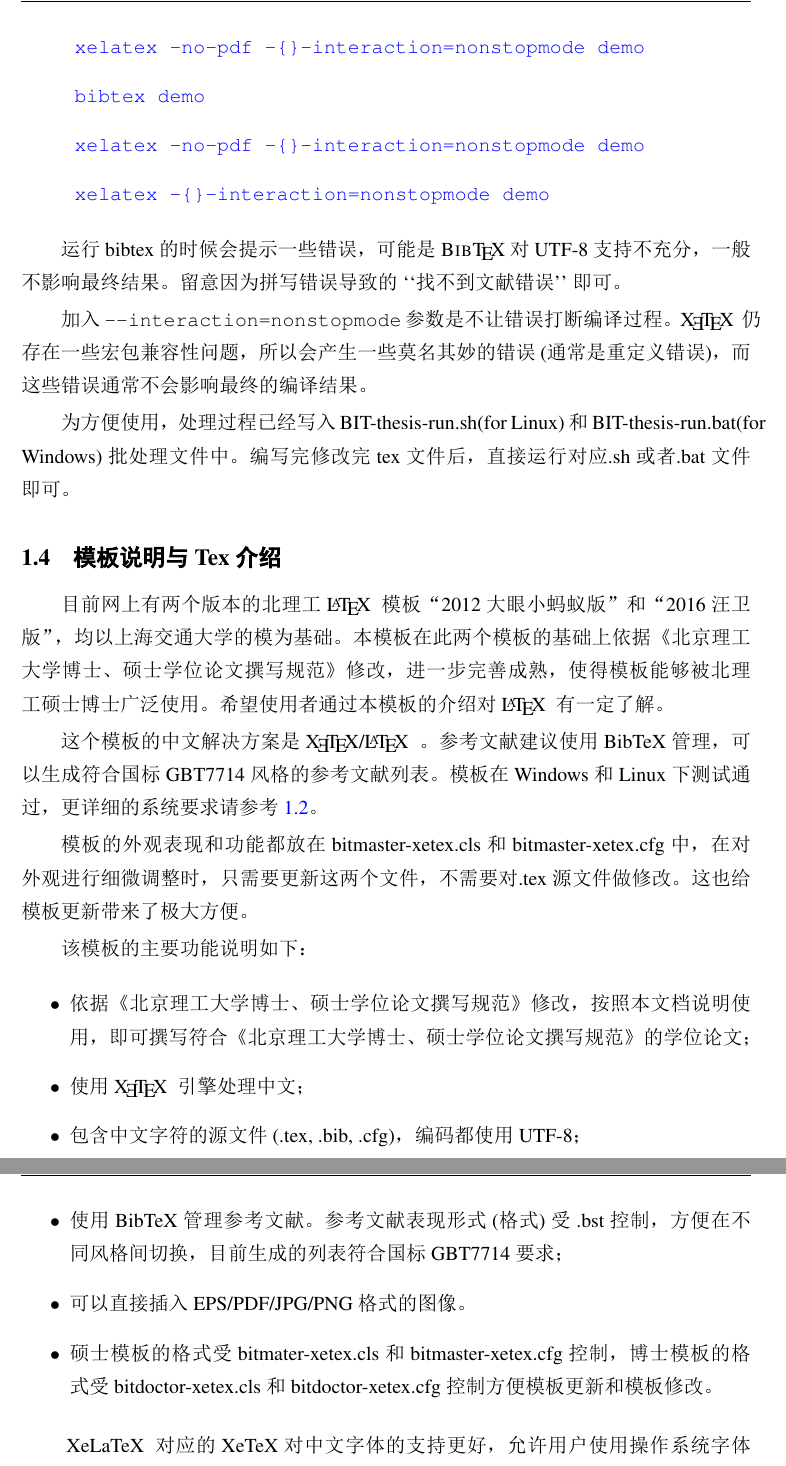
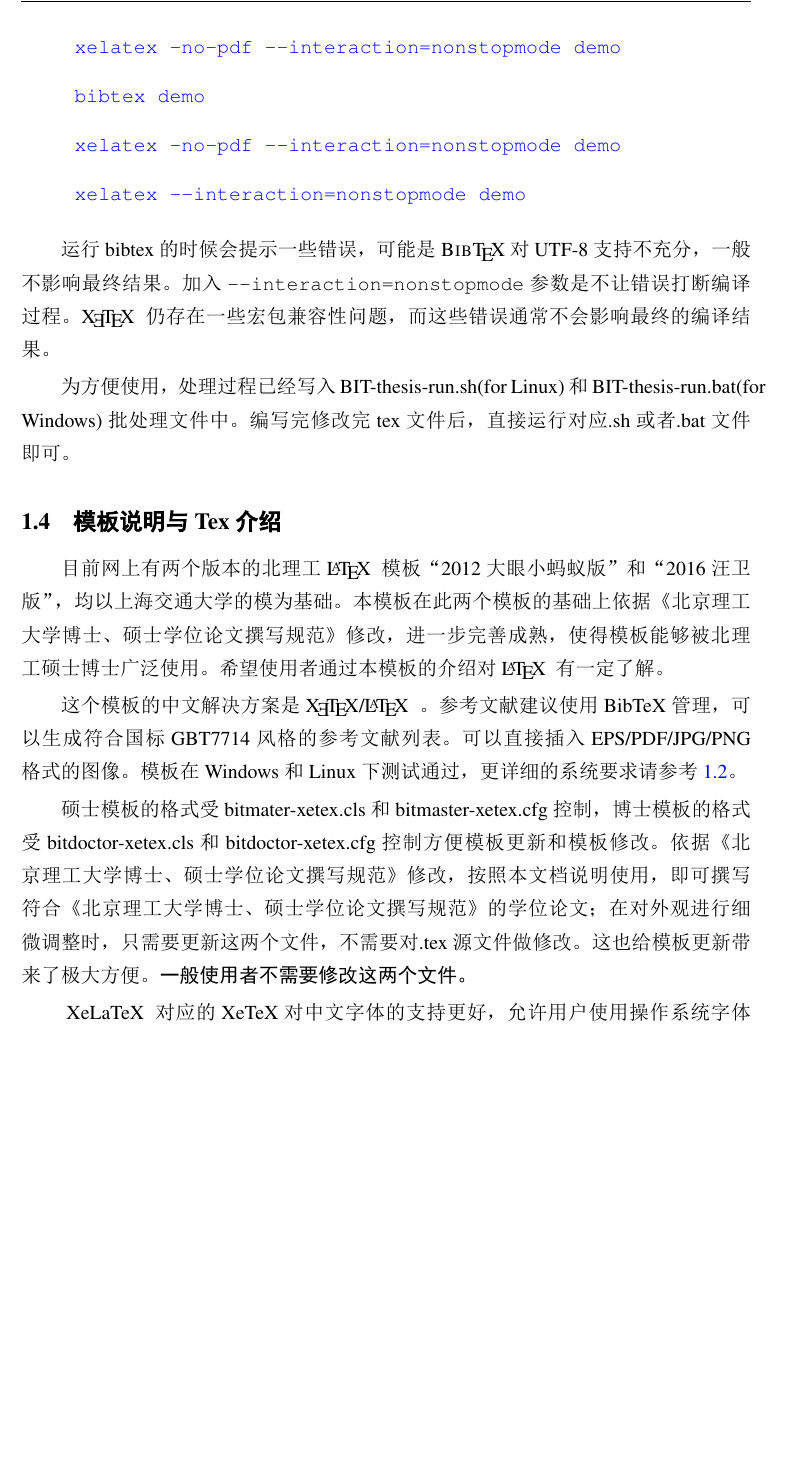
Before and after one commit to BIT-thesis/LaTeX-template, a LaTeX thesis (BIT-thesis-manual/manual.tex, which reads BIT-thesis-manual/chapters/ch1-introduction.tex): two parts of pages 8 and 9 of 41 before the commit and part of page 8 of 41 after it, the two joined at a grey line, cut so that both start at the same text, the shorter picture padded with empty space. The pictures show the PDF file BIT-thesis-manual/manual.pdf that the author committed with the source.

Commit message:
第一章节修改

```diff
--- a/BIT-thesis-manual/chapters/ch1-introduction.tex
+++ b/BIT-thesis-manual/chapters/ch1-introduction.tex
@@ -56,16 +56,15 @@ windows系统点击运行BIT-thesis-run.bat脚本，linux系统以及mac系统
 
 {\color{blue}
 \begin{enumerate}
-\item[] ~\verb|xelatex -no-pdf -{}-interaction=nonstopmode demo|
+\item[] ~\verb|xelatex -no-pdf --interaction=nonstopmode demo|
 \item[] ~\verb|bibtex demo|
-\item[] ~\verb|xelatex -no-pdf -{}-interaction=nonstopmode demo|
-\item[] ~\verb|xelatex -{}-interaction=nonstopmode demo|
+\item[] ~\verb|xelatex -no-pdf --interaction=nonstopmode demo|
+\item[] ~\verb|xelatex --interaction=nonstopmode demo|
 \end{enumerate}}
 
 运行bibtex的时候会提示一些错误，可能是~{{\sc Bib}\TeX}~对UTF-8支持不充
 分，一般不影响最终结果。加入~\verb|--interaction=nonstopmode|~参数是不让错误打断编译过程。
-\XeTeX~ 仍存在一些宏包兼容性问题，所以会产生一些莫名其妙的错误(通常是重定
-义错误)，而这些错误通常不会影响最终的编译结果。
+\XeTeX~ 仍存在一些宏包兼容性问题，而这些错误通常不会影响最终的编译结果。
 
 为方便使用，处理过程已经写入BIT-thesis-run.sh(for Linux)和BIT-thesis-run.bat(for Windows)批处理文件中。编写完修改完tex文件后，直接运行对应.sh或者.bat文件即可。
 
@@ -76,26 +75,14 @@ windows系统点击运行BIT-thesis-run.bat脚本，linux系统以及mac系统
 目前网上有两个版本的北理工~\LaTeX~ 模板“2012大眼小蚂蚁版”和“2016汪卫版”，均以上海交通大学的模为基础。本模板在此两个模板的基础上依据《北京理工大学博士、硕士学位论文撰写规范》修改，进一步完善成熟，使得模板能够被北理工硕士博士广泛使用。希望使用者通过本模板的介绍对~\LaTeX~ 有一定了解。
 
 这个模板的中文解决方案是~\XeTeX/\LaTeX~ 。参考
-文献建议使用~BibTeX~管理，可以生成符合国标~GBT7714~风格的参考文献列表。模
-板在~Windows~和~Linux~下测试通过，更详细的系统要求请参考
+文献建议使用~BibTeX~管理，可以生成符合国标~GBT7714~风格的参考文献列表。
+可以直接插入EPS/PDF/JPG/PNG格式的图像。
+模板在~Windows~和~Linux~下测试通过，更详细的系统要求请参考
 \ref{sec:requirements}。
 
-模板的外观表现和功能都放
-在~bitmaster-xetex.cls~和~bitmaster-xetex.cfg~中，在对外观进行细微调整
-时，只需要更新这两个文件，不需要对.tex源文件做修改。这也给模板更新带来了
-极大方便。
-
-该模板的主要功能说明如下：
-
-\begin{itemize}
-\item \inv 依据《北京理工大学博士、硕士学位论文撰写规范》修改，按照本文档说明使用，即可撰写符合《北京理工大学博士、硕士学位论文撰写规范》的学位论文；
-\item \inv 使用~\XeTeX~ 引擎处理中文，编码都使用UTF-8；
-\item \inv 使用~BibTeX~管理参考文献。参考文献表现形式(格式)受~.bst~控制，方便
-  在不同风格间切换，目前生成的列表符合国标GBT7714要求；
-\item \inv 可以直接插入EPS/PDF/JPG/PNG格式的图像。
-\item \inv 硕士模板的格式受~bitmater-xetex.cls~和~bitmaster-xetex.cfg~控制，博士模板的格式受~bitdoctor-xetex.cls~和~bitdoctor-xetex.cfg~控制方便模
-  板更新和模板修改。
-\end{itemize}
+硕士模板的格式受~bitmater-xetex.cls~和~bitmaster-xetex.cfg~控制，博士模板的格式受~bitdoctor-xetex.cls~和~bitdoctor-xetex.cfg~控制方便模板更新和模板修改。依据《北京理工大学博士、硕士学位论文撰写规范》修改，按照本文档说明使用，即可撰写符合《北京理工大学博士、硕士学位论文撰写规范》的学位论文；
+在对外观进行细微调整时，只需要更新这两个文件，不需要对.tex源文件做修改。这也给模板更新带来了
+极大方便。\textbf{一般使用者不需要修改这两个文件。}
 
 ~XeLaTeX~ 对应的XeTeX对中文字体的支持更好，允许用户使用操作系统字体来代替TeX的标准字体。所以本模板使用~XeLaTeX~ 引擎处理中文。要使用这个模板协助你完成研究生学位论文的创作，下面的条件必须满足：
 
```
Also changed, not shown: BIT-thesis-manual/manual.tex (+2 -2 lines), BIT-thesis-manual/manual.pdf, README.md, BIT-thesis-manual/chapters/ch1-introduction.tex (4 more changed lines).
